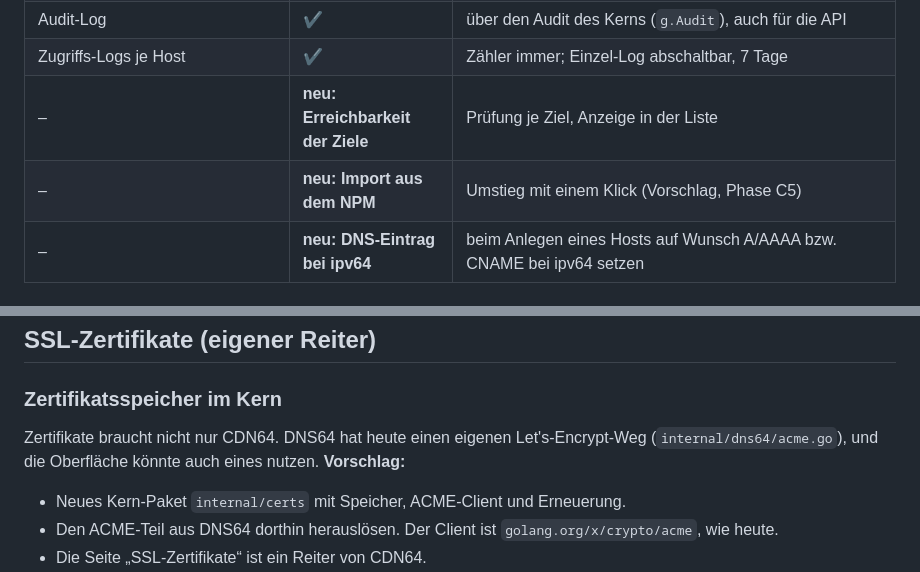
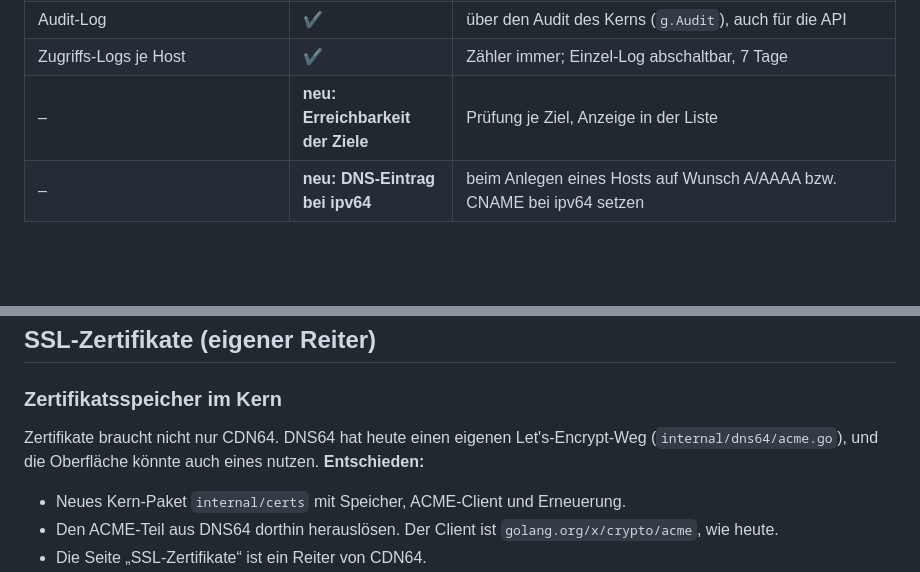
Before and after one commit to JulFoii/node64, a Markdown page: docs/PLAN-NODE64-CDN64.md, 2 parts joined by grey strips. Rendered like a GitHub page; blank space fills up the shorter version.

```diff
--- a/docs/PLAN-NODE64-CDN64.md
+++ b/docs/PLAN-NODE64-CDN64.md
@@ -28,7 +28,6 @@ das Modul ersetzt.
 | Audit-Log | ✔ | über den Audit des Kerns (`g.Audit`), auch für die API |
 | Zugriffs-Logs je Host | ✔ | Zähler immer; Einzel-Log abschaltbar, 7 Tage |
 | – | **neu: Erreichbarkeit der Ziele** | Prüfung je Ziel, Anzeige in der Liste |
-| – | **neu: Import aus dem NPM** | Umstieg mit einem Klick (Vorschlag, Phase C5) |
 | – | **neu: DNS-Eintrag bei ipv64** | beim Anlegen eines Hosts auf Wunsch A/AAAA bzw. CNAME bei ipv64 setzen |
 
 ## Grundsätze
@@ -102,7 +101,7 @@ Damit funktionieren DNS64 mit DoH, CDN64 und die Oberfläche in **einem** Contai
 ### Zertifikatsspeicher im Kern
 
 Zertifikate braucht nicht nur CDN64. DNS64 hat heute einen eigenen Let's-Encrypt-Weg (`internal/dns64/acme.go`),
-und die Oberfläche könnte auch eines nutzen. **Vorschlag:**
+und die Oberfläche könnte auch eines nutzen. **Entschieden:**
 
 - Neues Kern-Paket `internal/certs` mit Speicher, ACME-Client und Erneuerung.
 - Den ACME-Teil aus DNS64 dorthin herauslösen. Der Client ist `golang.org/x/crypto/acme`, wie heute.
```
Also changed, not shown: other parts of docs/PLAN-NODE64-CDN64.md (+19 -19 lines).
